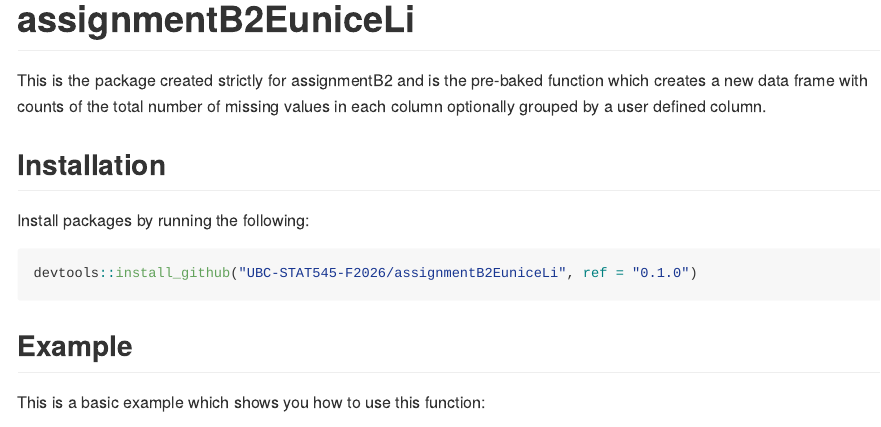
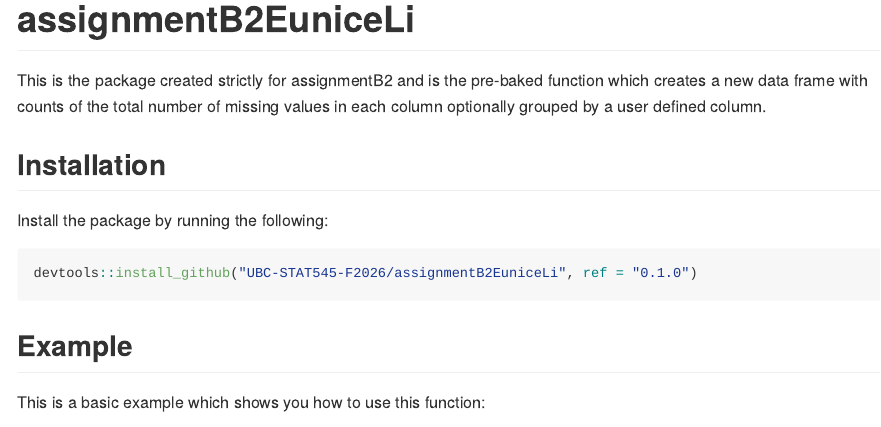
Before and after one commit to UBC-STAT545-F2026/assignmentB2EuniceLi, an R Markdown document (README.Rmd): the page in a window 1100 px wide, from its top. The pictures show the output file README.md that the author committed with the source, drawn offline in the style of GitHub.

Commit message:
Update README.Rmd and README.md for grammar and Description title.

````diff
--- a/README.Rmd
+++ b/README.Rmd
@@ -19,7 +19,7 @@
 
 ## Installation
 
-Install packages by running the following:
+Install the package by running the following:
 
 ``` r
 devtools::install_github("UBC-STAT545-F2026/assignmentB2EuniceLi", ref = "0.1.0")
````
Also changed, not shown: README.md, 1 other file.
